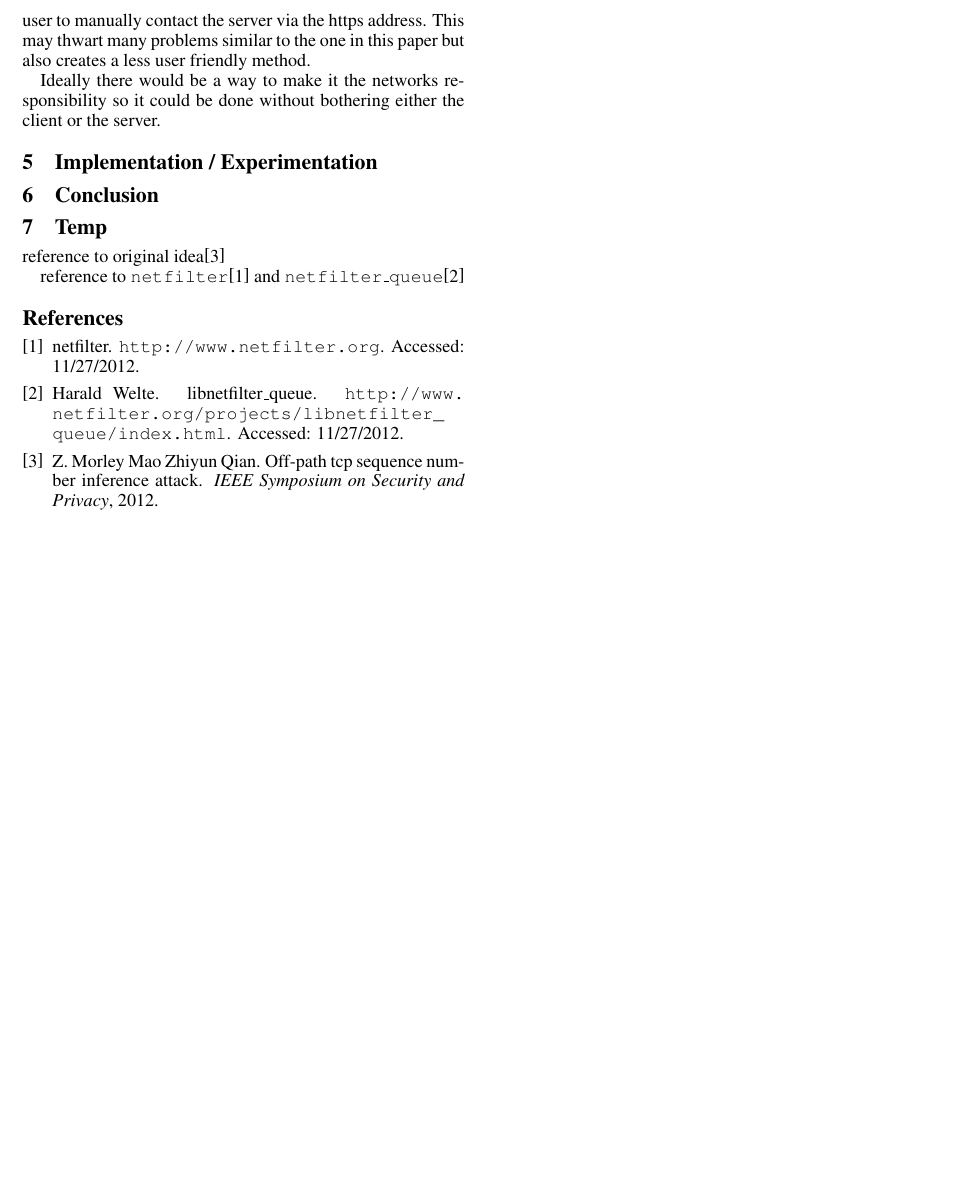
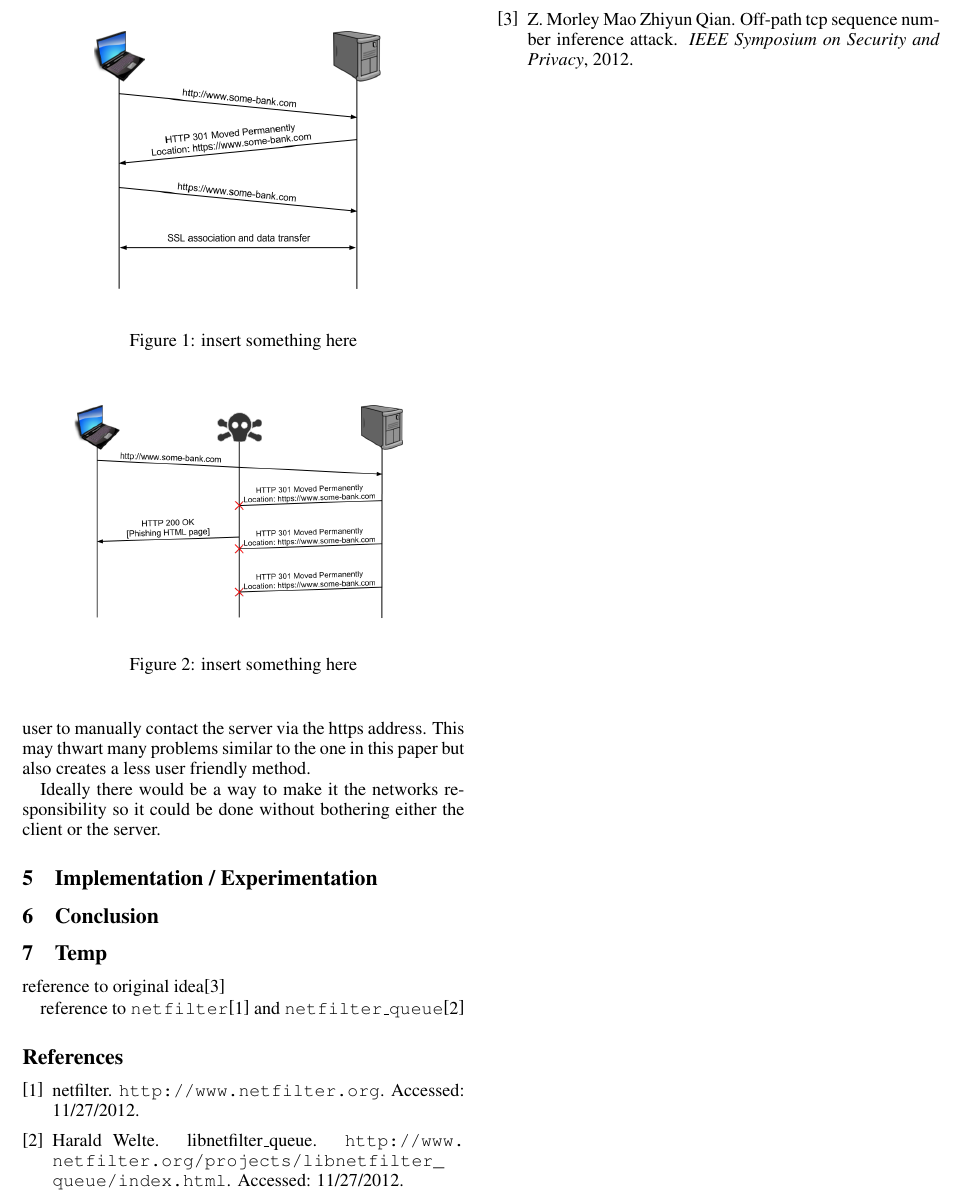
Before and after one commit to markthueson/network-security, a LaTeX paper (Report/report.tex): part of page 2 of 2, cut so that both start at the same text, the shorter picture padded with empty space. Compiled offline with pdfLaTeX.

Commit message:
Added figures to report (not placed properly)

```diff
--- a/Report/report.tex
+++ b/Report/report.tex
@@ -10,6 +10,9 @@
 % The file ijcai09.sty is the style file for IJCAI-09 (same as ijcai07.sty).
 \usepackage{ijcai09}
 \usepackage{url}
+\usepackage{graphicx}
+\usepackage{listings}
+\usepackage{subfigure}
 
 % Use the postscript times font!
 \usepackage{times}
@@ -75,3 +78,21 @@ Other works discuss the correctness of even allowing an http redirect to point t
 \section{Adversary Model}
 This attack is demonstrated as a type of Man In The Middle attack.  An adversary can provide a public access point and allow anyone to connect to the internet via his connection.  Being the first hop in their connection all packets are available to sniff and alter as desired.  The adversary would use a filter to forward all normal traffic but would keep a listing of sites that it has doctored and replace all redirects to https versions of these sites with the doctored ones.  This would present the victim with a website that appears to be the normal https site they are used to but would actually only be a normal http site with the correct address that they initially typed (as opposed to a homograph-similar address).  Since many people are unaware of the difference between http and https the adversary would be able to acquire sensitive information from the victim such as usernames and passwords.
 
+%%%%%%%%%% Figure %%%%%%%%%%
+\begin{figure}[t]
+\begin{center}
+
+\includegraphics[width=2.5in]{normal_redirect.png}
+\caption{insert something here}
+\label{fg:redirect}
+
+\end{center}
+\end{figure}
+%%%%%%%%%%%%%%%%%%%%%%%%
+
+%%%%%%%%%% Figure %%%%%%%%%%
+\begin{figure}[t]
+\begin{center}
+
+\includegraphics[width=3in]{redirect_attack.png}
+\caption{insert something here}
```
Also changed, not shown: Report/normal_redirect.png (added), Report/redirect_attack.png (added), Report/report.tex (5 more changed lines), 1 other file.
